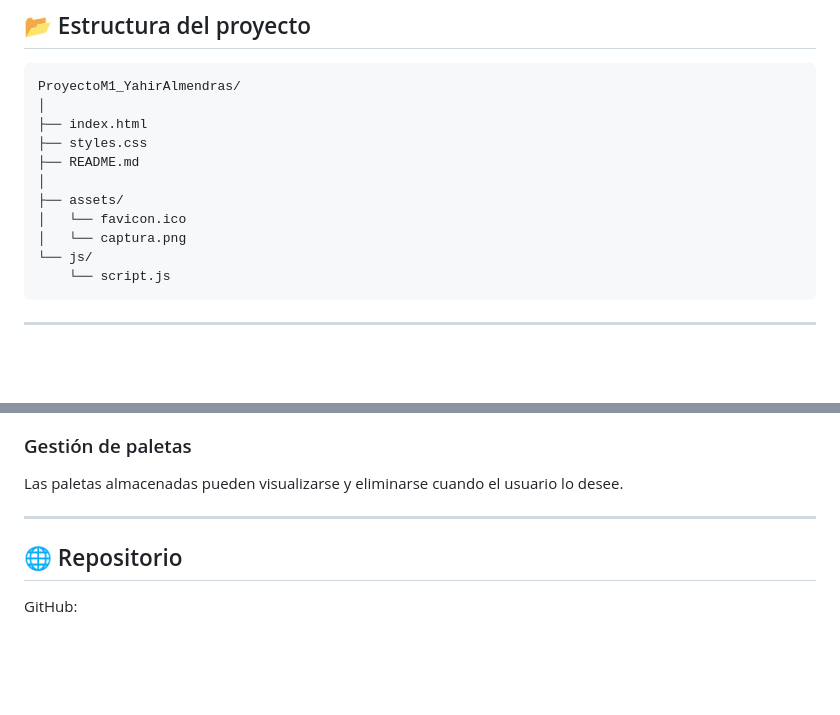
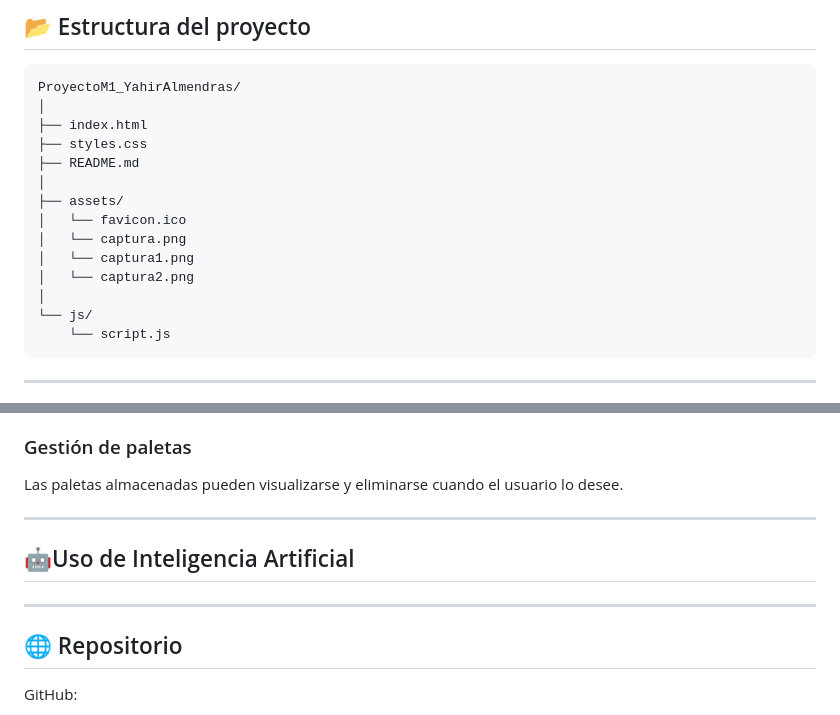
Before and after one commit to yahiralmendras22/ProyectoM1_YahirAlmendras, a Markdown page: README.md, 2 parts joined by grey strips. Rendered like a GitHub page; blank space fills up the shorter version.

````diff
--- a/README.md
+++ b/README.md
@@ -55,6 +70,9 @@ ProyectoM1_YahirAlmendras/
 ├── assets/
 │   └── favicon.ico
 │   └── captura.png
+│   └── captura1.png
+│   └── captura2.png
+│
 └── js/
     └── script.js
 ```
@@ -116,6 +134,11 @@ Las paletas almacenadas pueden visualizarse y eliminarse cuando el usuario lo de
 
 ---
 
+## 🤖Uso de Inteligencia Artificial
+
+
+---
+
 ## 🌐 Repositorio
 
 GitHub:
````
Also changed, not shown: other parts of README.md (+17 -2 lines), assets/captura2.png.
